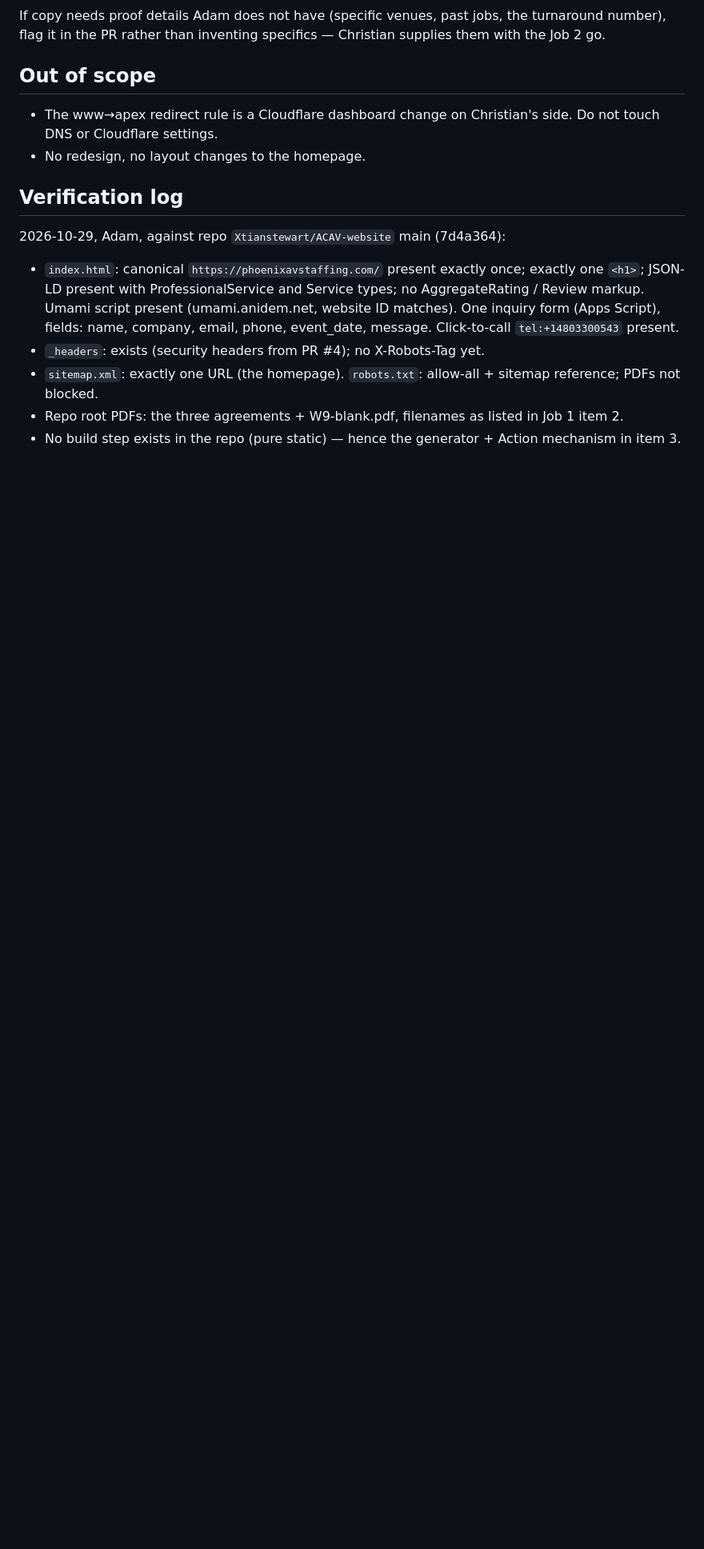
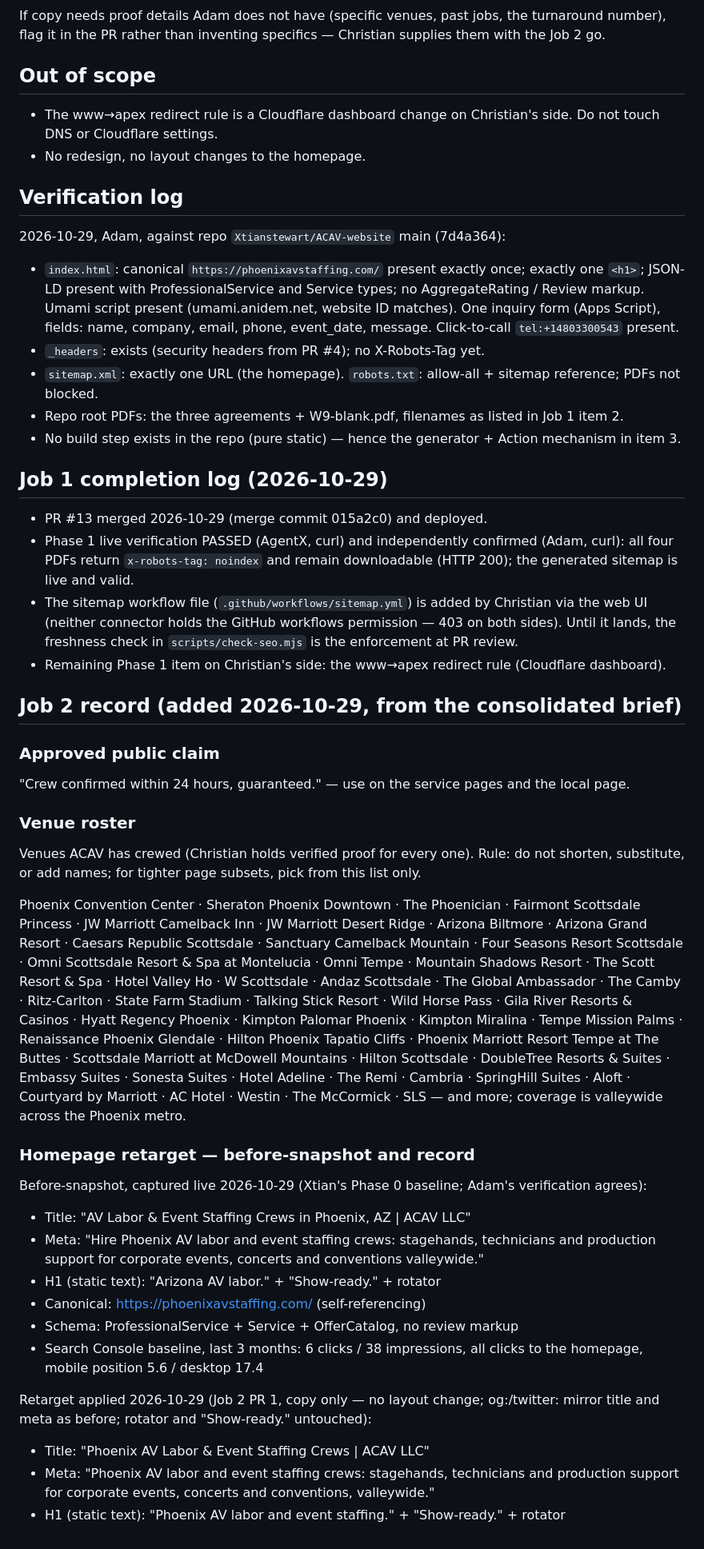
Before and after one commit to Xtianstewart/ACAV-website, a Markdown page: docs/seo-buildout-spec.md, the part around the change. Shown at 80% size. Drawn GitHub-style; blank space fills up the shorter version.

Commit message:
docs: Job 2 record in spec (roster, 24-hour claim, before-snapshot, Job 1 log)

```diff
--- a/docs/seo-buildout-spec.md
+++ b/docs/seo-buildout-spec.md
@@ -62,3 +62,39 @@ If copy needs proof details Adam does not have (specific venues, past jobs, the
 - `sitemap.xml`: exactly one URL (the homepage). `robots.txt`: allow-all + sitemap reference; PDFs not blocked.
 - Repo root PDFs: the three agreements + W9-blank.pdf, filenames as listed in Job 1 item 2.
 - No build step exists in the repo (pure static) — hence the generator + Action mechanism in item 3.
+
+## Job 1 completion log (2026-10-29)
+
+- PR #13 merged 2026-10-29 (merge commit 015a2c0) and deployed.
+- Phase 1 live verification PASSED (AgentX, curl) and independently confirmed (Adam, curl): all four PDFs return `x-robots-tag: noindex` and remain downloadable (HTTP 200); the generated sitemap is live and valid.
+- The sitemap workflow file (`.github/workflows/sitemap.yml`) is added by Christian via the web UI (neither connector holds the GitHub workflows permission — 403 on both sides). Until it lands, the freshness check in `scripts/check-seo.mjs` is the enforcement at PR review.
+- Remaining Phase 1 item on Christian's side: the www→apex redirect rule (Cloudflare dashboard).
+
+## Job 2 record (added 2026-10-29, from the consolidated brief)
+
+### Approved public claim
+
+"Crew confirmed within 24 hours, guaranteed." — use on the service pages and the local page.
+
+### Venue roster
+
+Venues ACAV has crewed (Christian holds verified proof for every one). Rule: do not shorten, substitute, or add names; for tighter page subsets, pick from this list only.
+
+Phoenix Convention Center · Sheraton Phoenix Downtown · The Phoenician · Fairmont Scottsdale Princess · JW Marriott Camelback Inn · JW Marriott Desert Ridge · Arizona Biltmore · Arizona Grand Resort · Caesars Republic Scottsdale · Sanctuary Camelback Mountain · Four Seasons Resort Scottsdale · Omni Scottsdale Resort & Spa at Montelucia · Omni Tempe · Mountain Shadows Resort · The Scott Resort & Spa · Hotel Valley Ho · W Scottsdale · Andaz Scottsdale · The Global Ambassador · The Camby · Ritz-Carlton · State Farm Stadium · Talking Stick Resort · Wild Horse Pass · Gila River Resorts & Casinos · Hyatt Regency Phoenix · Kimpton Palomar Phoenix · Kimpton Miralina · Tempe Mission Palms · Renaissance Phoenix Glendale · Hilton Phoenix Tapatio Cliffs · Phoenix Marriott Resort Tempe at The Buttes · Scottsdale Marriott at McDowell Mountains · Hilton Scottsdale · DoubleTree Resorts & Suites · Embassy Suites · Sonesta Suites · Hotel Adeline · The Remi · Cambria · SpringHill Suites · Aloft · Courtyard by Marriott · AC Hotel · Westin · The McCormick · SLS — and more; coverage is valleywide across the Phoenix metro.
+
+### Homepage retarget — before-snapshot and record
+
+Before-snapshot, captured live 2026-10-29 (Xtian's Phase 0 baseline; Adam's verification agrees):
+
+- Title: "AV Labor & Event Staffing Crews in Phoenix, AZ | ACAV LLC"
+- Meta: "Hire Phoenix AV labor and event staffing crews: stagehands, technicians and production support for corporate events, concerts and conventions valleywide."
+- H1 (static text): "Arizona AV labor." + "Show-ready." + rotator
+- Canonical: https://phoenixavstaffing.com/ (self-referencing)
+- Schema: ProfessionalService + Service + OfferCatalog, no review markup
+- Search Console baseline, last 3 months: 6 clicks / 38 impressions, all clicks to the homepage, mobile position 5.6 / desktop 17.4
+
+Retarget applied 2026-10-29 (Job 2 PR 1, copy only — no layout change; og:/twitter: mirror title and meta as before; rotator and "Show-ready." untouched):
+
+- Title: "Phoenix AV Labor & Event Staffing Crews | ACAV LLC"
+- Meta: "Phoenix AV labor and event staffing crews: stagehands, technicians and production support for corporate events, concerts and conventions, valleywide."
+- H1 (static text): "Phoenix AV labor and event staffing." + "Show-ready." + rotator
```
